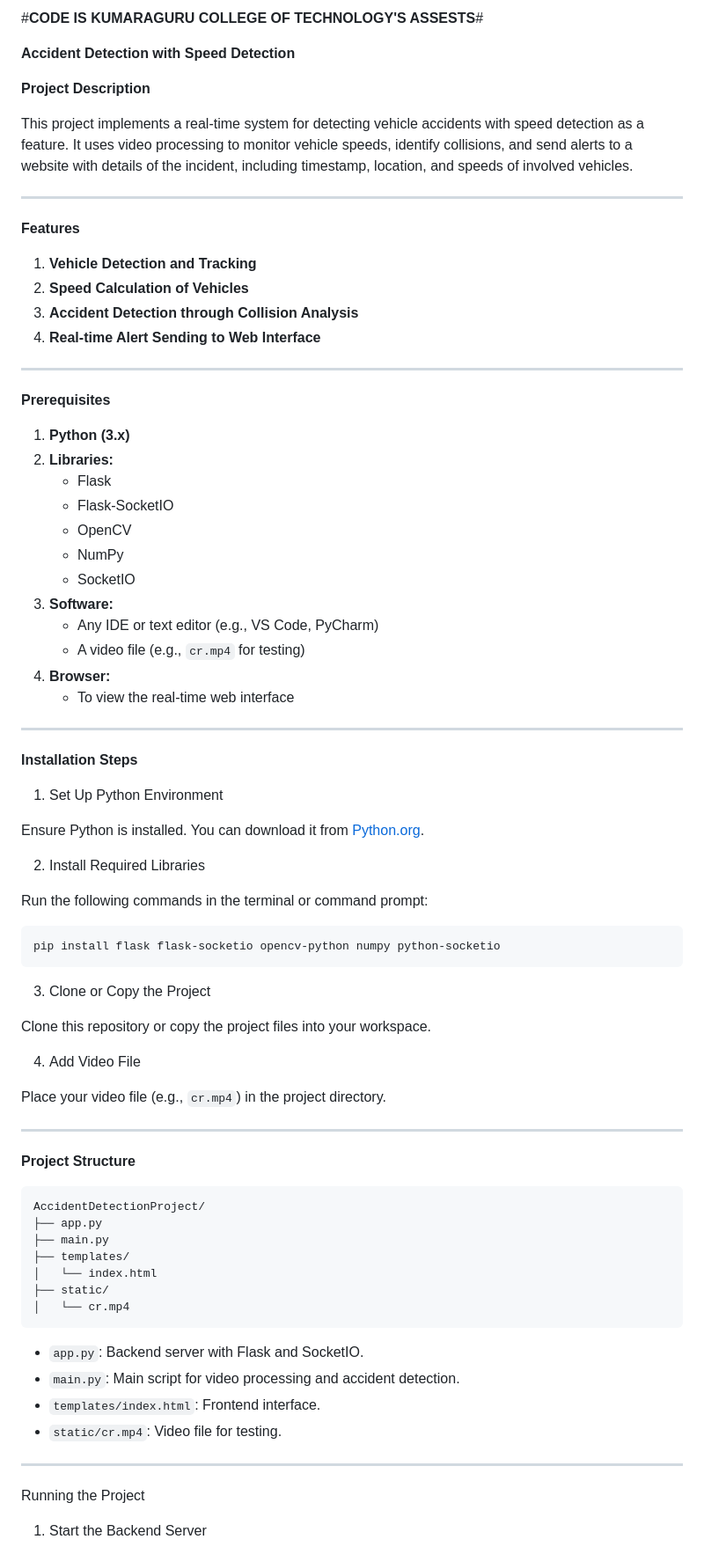
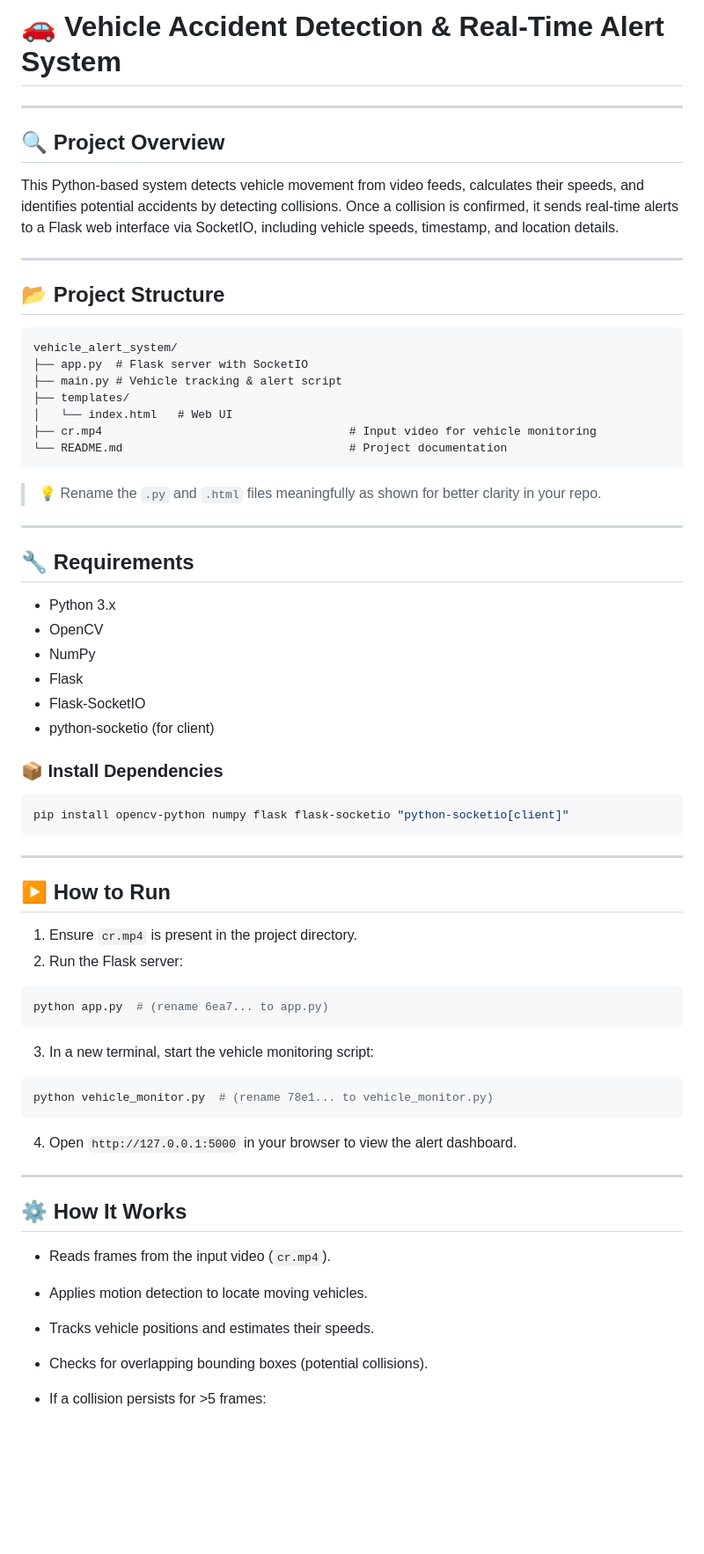
Before and after one commit to KARTHIGA1404/ACCIDENT_DETECTION, a Markdown page: README.md, the part around the change printed below. Shown: that part at 88% size. GitHub-like rendering; blank space fills up the shorter version.

````diff
--- a/README.md
+++ b/README.md
@@ -1,83 +1,70 @@
-#**CODE IS KUMARAGURU COLLEGE OF TECHNOLOGY'S ASSESTS**#
-
-**Accident Detection with Speed Detection**
-
-**Project Description**
-
-This project implements a real-time system for detecting vehicle accidents with speed detection as a feature. It uses video processing to monitor vehicle speeds, identify collisions, and send alerts to a website with details of the incident, including timestamp, location, and speeds of involved vehicles.
+# **🚗 Vehicle Accident Detection & Real-Time Alert System**
 
 ---
 
-**Features**
+## 🔍 Project Overview
 
-1. **Vehicle Detection and Tracking**
-2. **Speed Calculation of Vehicles**
-3. **Accident Detection through Collision Analysis**
-4. **Real-time Alert Sending to Web Interface**
+This Python-based system detects vehicle movement from video feeds, calculates their speeds, and identifies potential accidents by detecting collisions. Once a collision is confirmed, it sends real-time alerts to a Flask web interface via SocketIO, including vehicle speeds, timestamp, and location details.
 
 ---
 
-**Prerequisites**
+## 📂 Project Structure
 
-1. **Python (3.x)**
-2. **Libraries:**
-   - Flask
-   - Flask-SocketIO
-   - OpenCV
-   - NumPy
-   - SocketIO
-3. **Software:**
-   - Any IDE or text editor (e.g., VS Code, PyCharm)
-   - A video file (e.g., `cr.mp4` for testing)
-4. **Browser:**
-   - To view the real-time web interface
+```
+vehicle_alert_system/
+├── app.py  # Flask server with SocketIO
+├── main.py # Vehicle tracking & alert script
+├── templates/
+│   └── index.html   # Web UI
+├── cr.mp4                                    # Input video for vehicle monitoring
+└── README.md                                 # Project documentation
+```
+
+> 💡 Rename the `.py` and `.html` files meaningfully as shown for better clarity in your repo.
 
 ---
 
-**Installation Steps**
+## 🔧 Requirements
 
-1. Set Up Python Environment
+* Python 3.x
+* OpenCV
+* NumPy
+* Flask
+* Flask-SocketIO
+* python-socketio (for client)
 
-Ensure Python is installed. You can download it from [Python.org](https://www.python.org/).
-
-2. Install Required Libraries
-
-Run the following commands in the terminal or command prompt:
+### 📦 Install Dependencies
 
 ```bash
-pip install flask flask-socketio opencv-python numpy python-socketio
+pip install opencv-python numpy flask flask-socketio "python-socketio[client]"
 ```
-
-3. Clone or Copy the Project
-
-Clone this repository or copy the project files into your workspace.
-
-4. Add Video File
-
-Place your video file (e.g., `cr.mp4`) in the project directory.
 
 ---
 
-**Project Structure**
+## ▶️ How to Run
 
-```
-AccidentDetectionProject/
-├── app.py
-├── main.py
-├── templates/
-│   └── index.html
-├── static/
-│   └── cr.mp4
+1. Ensure `cr.mp4` is present in the project directory.
+2. Run the Flask server:
+
+```bash
+python app.py  # (rename 6ea7... to app.py)
 ```
 
-- `app.py`: Backend server with Flask and SocketIO.
-- `main.py`: Main script for video processing and accident detection.
-- `templates/index.html`: Frontend interface.
-- `static/cr.mp4`: Video file for testing.
+3. In a new terminal, start the vehicle monitoring script:
+
+```bash
+python vehicle_monitor.py  # (rename 78e1... to vehicle_monitor.py)
+```
+
+4. Open `http://127.0.0.1:5000` in your browser to view the alert dashboard.
 
 ---
 
-Running the Project
+## ⚙️ How It Works
 
-1. Start the Backend Server
+* Reads frames from the input video (`cr.mp4`).
+* Applies motion detection to locate moving vehicles.
+* Tracks vehicle positions and estimates their speeds.
+* Checks for overlapping bounding boxes (potential collisions).
+* If a collision persists for >5 frames:
 
````
Also changed, not shown: other parts of README.md (+27 -42 lines).
